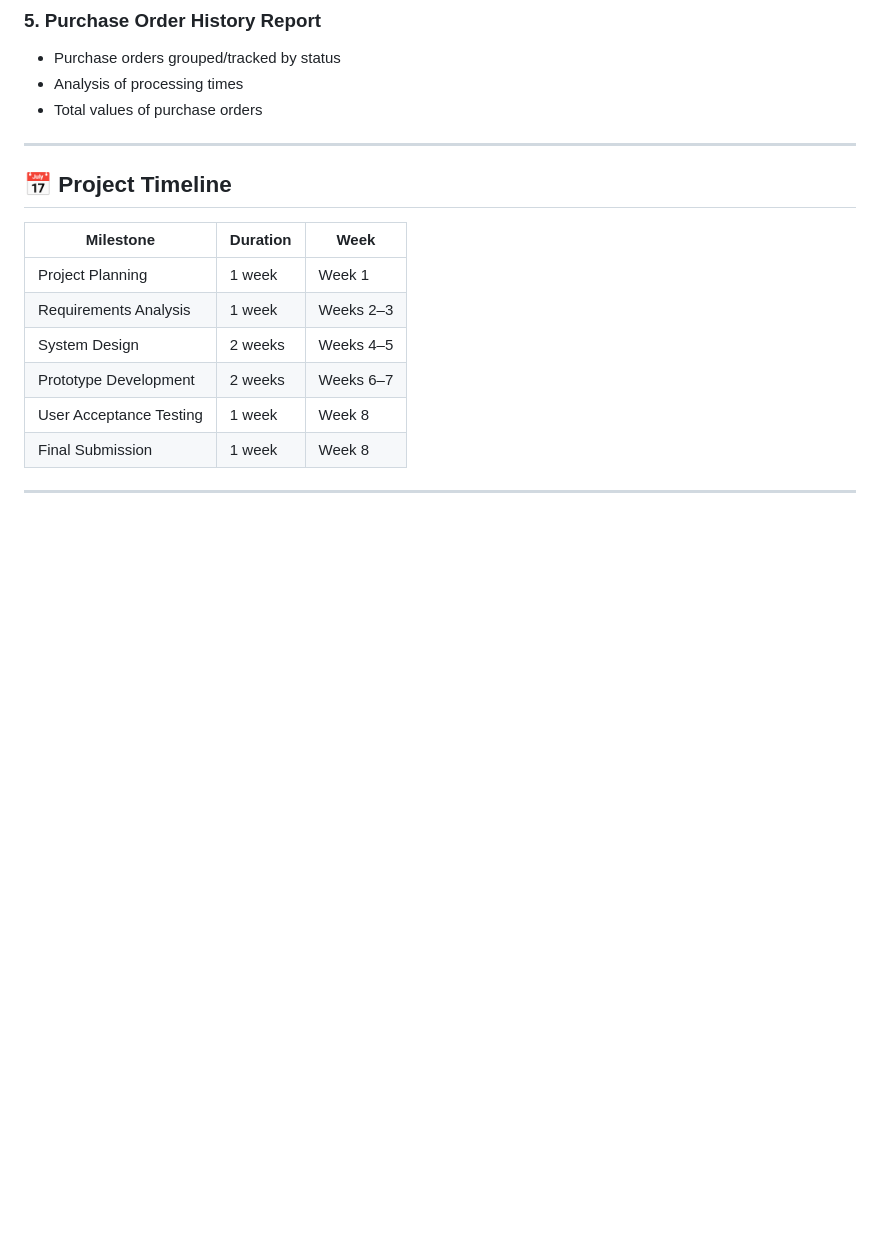
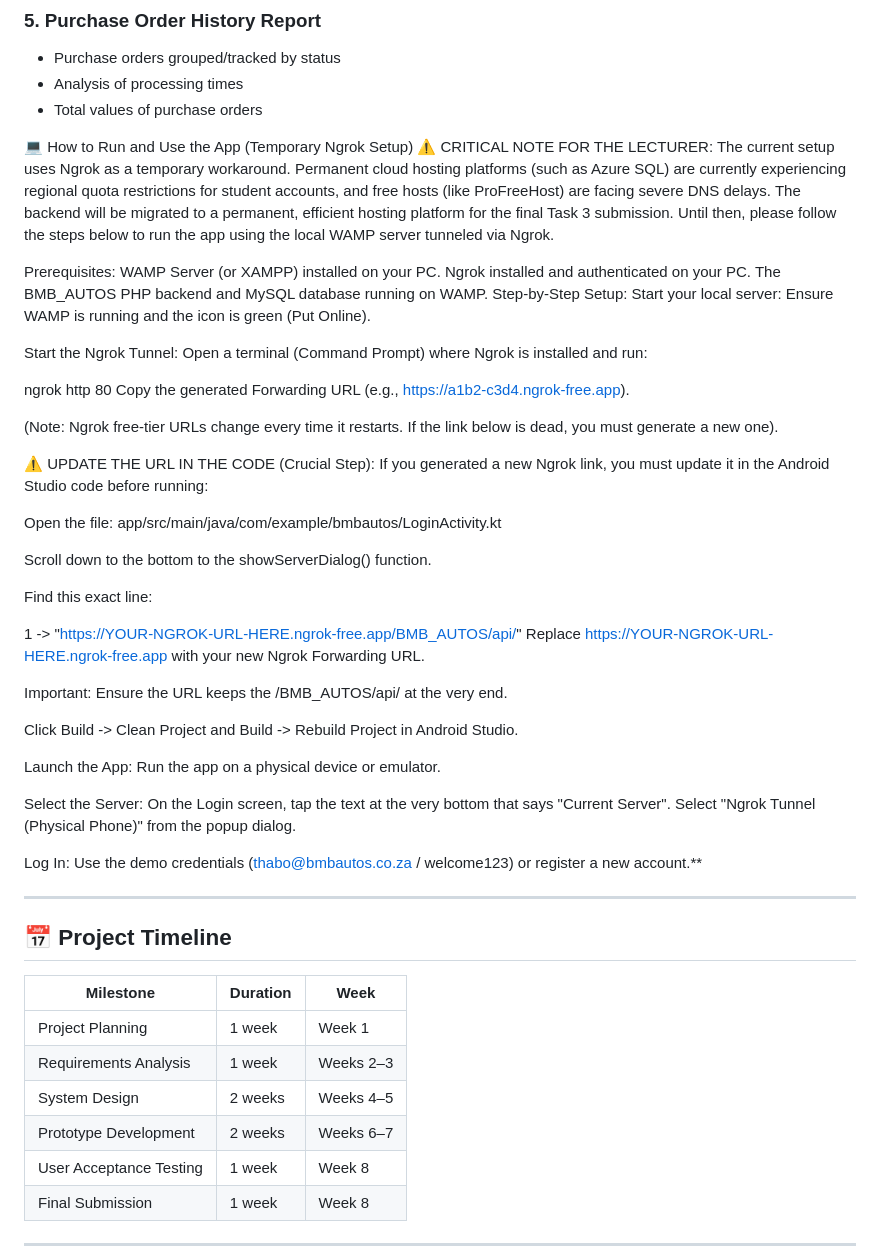
Before and after one commit to kunwe/BISOS-XISD6319, a Markdown page: Readme.md, the part around one of its changes. Drawn GitHub-style; blank space fills up the shorter version.

```diff
--- a/Readme.md
+++ b/Readme.md
@@ -552,6 +552,45 @@ The system provides five main types of reports:
 - Analysis of processing times
 - Total values of purchase orders
 
+
+💻 How to Run and Use the App (Temporary Ngrok Setup)
+⚠️ CRITICAL NOTE FOR THE LECTURER: The current setup uses Ngrok as a temporary workaround. Permanent cloud hosting platforms (such as Azure SQL) are currently experiencing regional quota restrictions for student accounts, and free hosts (like ProFreeHost) are facing severe DNS delays. The backend will be migrated to a permanent, efficient hosting platform for the final Task 3 submission. Until then, please follow the steps below to run the app using the local WAMP server tunneled via Ngrok.
+
+Prerequisites:
+WAMP Server (or XAMPP) installed on your PC.
+Ngrok installed and authenticated on your PC.
+The BMB_AUTOS PHP backend and MySQL database running on WAMP.
+Step-by-Step Setup:
+Start your local server: Ensure WAMP is running and the icon is green (Put Online).
+
+Start the Ngrok Tunnel: Open a terminal (Command Prompt) where Ngrok is installed and run:
+
+ngrok http 80
+Copy the generated Forwarding URL (e.g., https://a1b2-c3d4.ngrok-free.app).
+
+(Note: Ngrok free-tier URLs change every time it restarts. If the link below is dead, you must generate a new one).
+
+⚠️ UPDATE THE URL IN THE CODE (Crucial Step): If you generated a new Ngrok link, you must update it in the Android Studio code before running:
+
+Open the file: app/src/main/java/com/example/bmbautos/LoginActivity.kt
+
+Scroll down to the bottom to the showServerDialog() function.
+
+Find this exact line:
+
+1 -> "https://YOUR-NGROK-URL-HERE.ngrok-free.app/BMB_AUTOS/api/"
+Replace https://YOUR-NGROK-URL-HERE.ngrok-free.app with your new Ngrok Forwarding URL.
+
+Important: Ensure the URL keeps the /BMB_AUTOS/api/ at the very end.
+
+Click Build -> Clean Project and Build -> Rebuild Project in Android Studio.
+
+Launch the App: Run the app on a physical device or emulator.
+
+Select the Server: On the Login screen, tap the text at the very bottom that says "Current Server". Select "Ngrok Tunnel (Physical Phone)" from the popup dialog.
+
+Log In: Use the demo credentials (thabo@bmbautos.co.za / welcome123) or register a new account.**
+
 ---
 
 ## 📅 Project Timeline
```
Also changed, not shown: other parts of Readme.md (+41 -0 lines).
